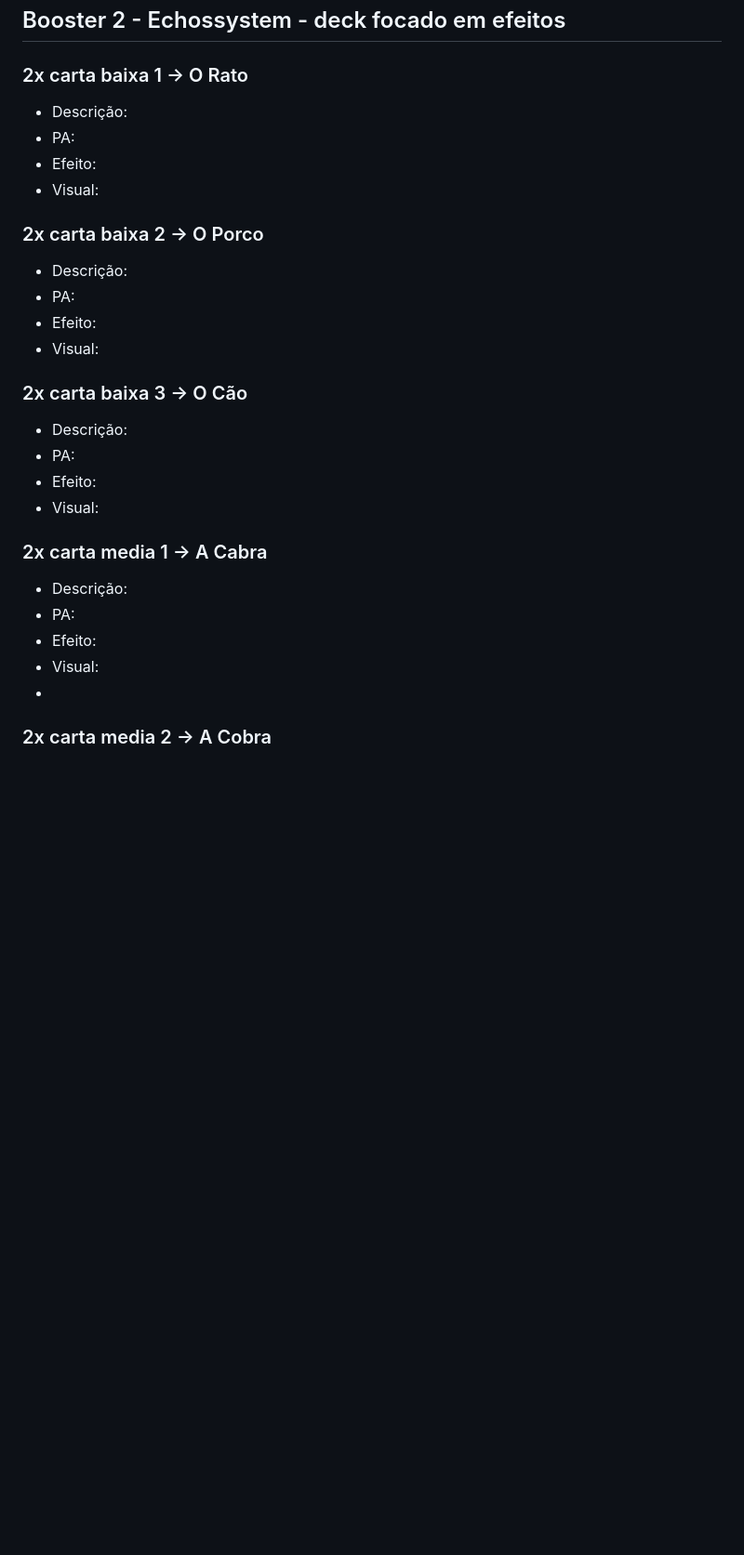
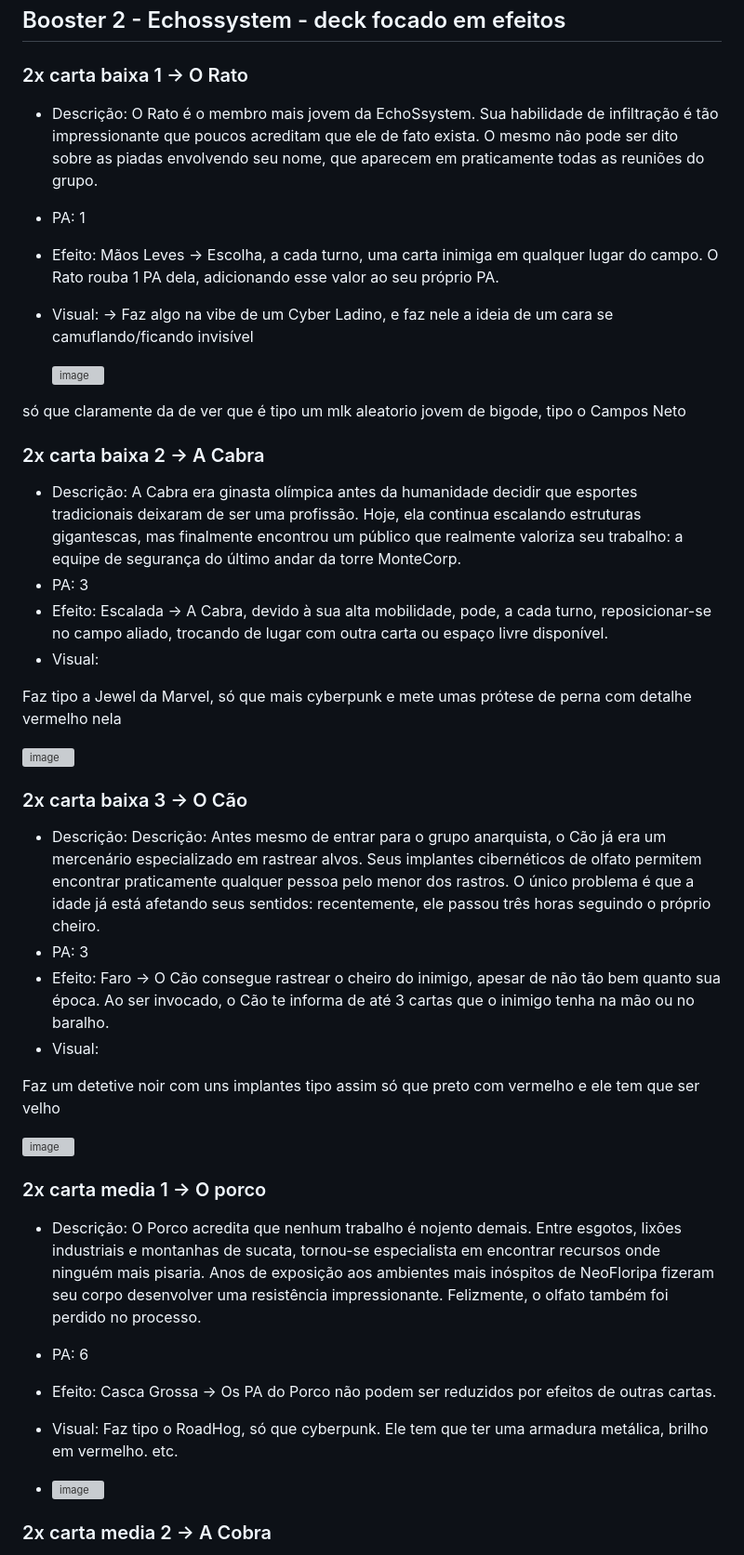
Before and after one commit to feiracardgame/cyberduel, a Markdown page: Cartas e boosters.md, the part around one of its changes. Shown at 93% size. Drawn GitHub-style; blank space fills up the shorter version; grey boxes are pictures that could not be loaded.

Commit message:
Revise card details and balance effects
Updated various card effects, descriptions, and visuals in 'Cartas e boosters.md'. Adjusted PA values and clarified abilities for better gameplay balance.

```diff
--- a/Cartas e boosters.md
+++ b/Cartas e boosters.md
@@ -149,30 +150,49 @@ Segredos Ocultos → A RaspCorp respeita sua privacidade. Apenas prefere conhec
 
 ### 2x carta baixa 1 -> O Rato
 
-* Descrição:
-* PA:
-* Efeito:
+* Descrição: O Rato é o membro mais jovem da EchoSsystem. Sua habilidade de infiltração é tão impressionante que poucos acreditam que ele de fato exista. O mesmo não pode ser dito sobre as piadas envolvendo seu nome, que aparecem em praticamente todas as reuniões do grupo.
+* PA: 1
+* Efeito: Mãos Leves → Escolha, a cada turno, uma carta inimiga em qualquer lugar do campo. O Rato rouba 1 PA dela, adicionando esse valor ao seu próprio PA.
+
+* Visual: -> Faz algo na vibe de um Cyber Ladino, e faz nele a ideia de um cara se camuflando/ficando invisível
+
+  <img width="646" height="800" alt="image" src="https://github.com/user-attachments/assets/abe6f7ec-1313-4de9-932c-97b7e167c445" />
+
+só que claramente da de ver que é tipo um mlk aleatorio jovem de bigode, tipo o Campos Neto
+
+### 2x carta baixa 2 -> A Cabra
+
+* Descrição: A Cabra era ginasta olímpica antes da humanidade decidir que esportes tradicionais deixaram de ser uma profissão. Hoje, ela continua escalando estruturas gigantescas, mas finalmente encontrou um público que realmente valoriza seu trabalho: a equipe de segurança do último andar da torre MonteCorp.
+* PA: 3
+* Efeito: Escalada -> A Cabra, devido à sua alta mobilidade, pode, a cada turno, reposicionar-se no campo aliado, trocando de lugar com outra carta ou espaço livre disponível.
 * Visual:
-### 2x carta baixa 2 -> O Porco
 
-* Descrição:
-* PA:
-* Efeito:
-* Visual:
+Faz tipo a Jewel da Marvel, só que mais cyberpunk e mete umas prótese de perna com detalhe vermelho nela
+
+<img width="250" height="287" alt="image" src="https://github.com/user-attachments/assets/79259985-8ea7-48ed-ad9a-7dfe7a93f410" />
+
 
 ### 2x carta baixa 3 -> O Cão
 
-* Descrição:
-* PA:
-* Efeito:
+* Descrição: Descrição: Antes mesmo de entrar para o grupo anarquista, o Cão já era um mercenário especializado em rastrear alvos. Seus implantes cibernéticos de olfato permitem encontrar praticamente qualquer pessoa pelo menor dos rastros. O único problema é que a idade já está afetando seus sentidos: recentemente, ele passou três horas seguindo o próprio cheiro.
+* PA: 3
+* Efeito: Faro -> O Cão consegue rastrear o cheiro do inimigo, apesar de não tão bem quanto sua época. Ao ser invocado, o Cão te informa de até 3 cartas que o inimigo tenha na mão ou no baralho.
 * Visual:
 
-### 2x carta media 1 -> A Cabra
+Faz um detetive noir com uns implantes tipo assim só que preto com vermelho e ele tem que ser velho
 
-* Descrição:
-* PA:
-* Efeito:
-* Visual:
-*
+<img width="450" height="500" alt="image" src="https://github.com/user-attachments/assets/b3658a75-e25f-4c6c-a9c9-e14bb6cc9a49" />
+
+
+### 2x carta media 1 -> O porco
+
+* Descrição: O Porco acredita que nenhum trabalho é nojento demais. Entre esgotos, lixões industriais e montanhas de sucata, tornou-se especialista em encontrar recursos onde ninguém mais pisaria. Anos de exposição aos ambientes mais inóspitos de NeoFloripa fizeram seu corpo desenvolver uma resistência impressionante. Felizmente, o olfato também foi perdido no processo.
+* PA: 6
+* Efeito: Casca Grossa → Os PA do Porco não podem ser reduzidos por efeitos de outras cartas.
+
+* Visual: Faz tipo o RoadHog, só que cyberpunk. Ele tem que ter uma armadura metálica, brilho em vermelho. etc.
+* <img width="1200" height="1239" alt="image" src="https://github.com/user-attachments/assets/06c690ce-5e1a-4a22-9c06-aa3a293c6918" />
+
+
 ### 2x carta media 2 -> A Cobra
 
```
Also changed, not shown: other parts of Cartas e boosters.md (+37 -19 lines).
